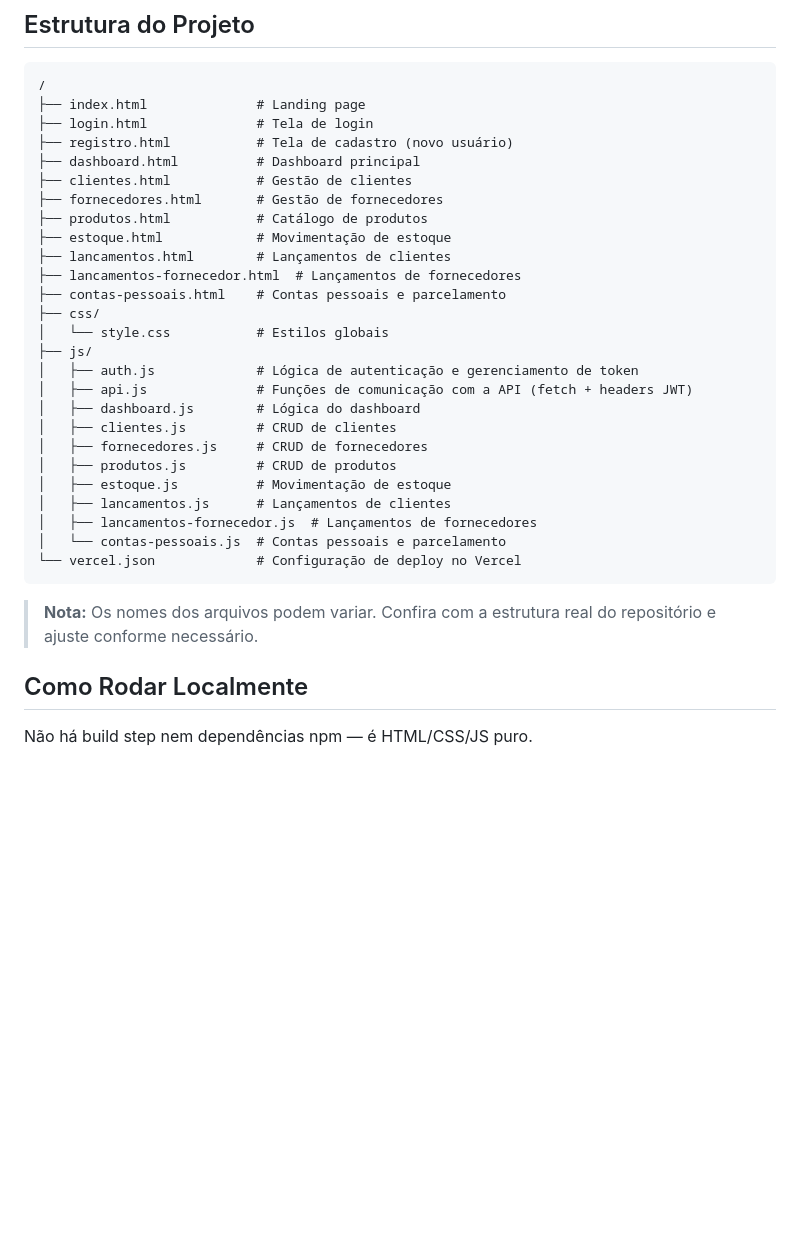
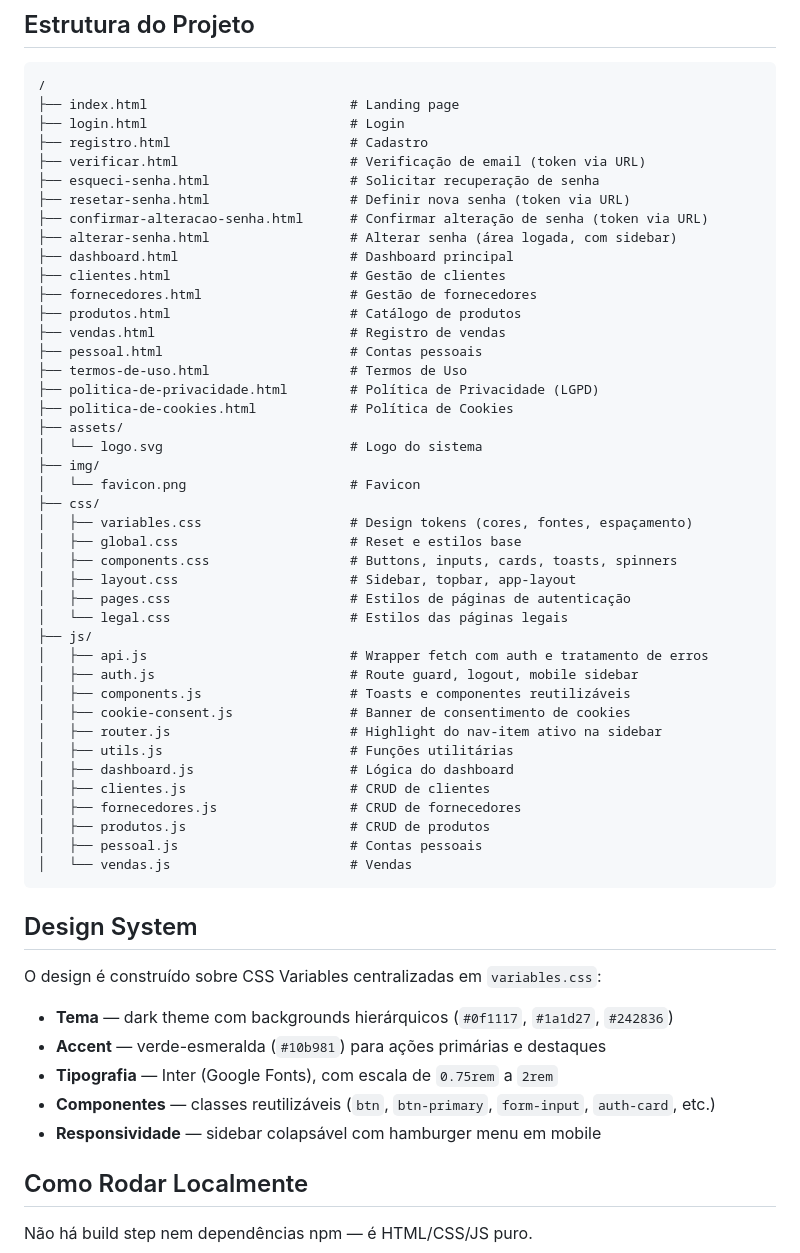
Before and after one commit to eduardo-Ciudad/controle-financeiro-lab-frontend, a Markdown page: README.md, the part around one of its changes. GitHub-like rendering; blank space fills up the shorter version.

````diff
--- a/README.md
+++ b/README.md
@@ -48,34 +63,58 @@ Interface web do sistema de controle financeiro desenvolvido para um fornecedor
 
 ```
 /
-├── index.html              # Landing page
-├── login.html              # Tela de login
-├── registro.html           # Tela de cadastro (novo usuário)
-├── dashboard.html          # Dashboard principal
-├── clientes.html           # Gestão de clientes
-├── fornecedores.html       # Gestão de fornecedores
-├── produtos.html           # Catálogo de produtos
-├── estoque.html            # Movimentação de estoque
-├── lancamentos.html        # Lançamentos de clientes
-├── lancamentos-fornecedor.html  # Lançamentos de fornecedores
-├── contas-pessoais.html    # Contas pessoais e parcelamento
+├── index.html                          # Landing page
+├── login.html                          # Login
+├── registro.html                       # Cadastro
+├── verificar.html                      # Verificação de email (token via URL)
+├── esqueci-senha.html                  # Solicitar recuperação de senha
+├── resetar-senha.html                  # Definir nova senha (token via URL)
+├── confirmar-alteracao-senha.html      # Confirmar alteração de senha (token via URL)
+├── alterar-senha.html                  # Alterar senha (área logada, com sidebar)
+├── dashboard.html                      # Dashboard principal
+├── clientes.html                       # Gestão de clientes
+├── fornecedores.html                   # Gestão de fornecedores
+├── produtos.html                       # Catálogo de produtos
+├── vendas.html                         # Registro de vendas
+├── pessoal.html                        # Contas pessoais
+├── termos-de-uso.html                  # Termos de Uso
+├── politica-de-privacidade.html        # Política de Privacidade (LGPD)
+├── politica-de-cookies.html            # Política de Cookies
+├── assets/
+│   └── logo.svg                        # Logo do sistema
+├── img/
+│   └── favicon.png                     # Favicon
 ├── css/
-│   └── style.css           # Estilos globais
+│   ├── variables.css                   # Design tokens (cores, fontes, espaçamento)
+│   ├── global.css                      # Reset e estilos base
+│   ├── components.css                  # Buttons, inputs, cards, toasts, spinners
+│   ├── layout.css                      # Sidebar, topbar, app-layout
+│   ├── pages.css                       # Estilos de páginas de autenticação
+│   └── legal.css                       # Estilos das páginas legais
 ├── js/
-│   ├── auth.js             # Lógica de autenticação e gerenciamento de token
-│   ├── api.js              # Funções de comunicação com a API (fetch + headers JWT)
-│   ├── dashboard.js        # Lógica do dashboard
-│   ├── clientes.js         # CRUD de clientes
-│   ├── fornecedores.js     # CRUD de fornecedores
-│   ├── produtos.js         # CRUD de produtos
-│   ├── estoque.js          # Movimentação de estoque
-│   ├── lancamentos.js      # Lançamentos de clientes
-│   ├── lancamentos-fornecedor.js  # Lançamentos de fornecedores
-│   └── contas-pessoais.js  # Contas pessoais e parcelamento
-└── vercel.json             # Configuração de deploy no Vercel
+│   ├── api.js                          # Wrapper fetch com auth e tratamento de erros
+│   ├── auth.js                         # Route guard, logout, mobile sidebar
+│   ├── components.js                   # Toasts e componentes reutilizáveis
+│   ├── cookie-consent.js               # Banner de consentimento de cookies
+│   ├── router.js                       # Highlight do nav-item ativo na sidebar
+│   ├── utils.js                        # Funções utilitárias
+│   ├── dashboard.js                    # Lógica do dashboard
+│   ├── clientes.js                     # CRUD de clientes
+│   ├── fornecedores.js                 # CRUD de fornecedores
+│   ├── produtos.js                     # CRUD de produtos
+│   ├── pessoal.js                      # Contas pessoais
+│   └── vendas.js                       # Vendas
 ```
 
-> **Nota:** Os nomes dos arquivos podem variar. Confira com a estrutura real do repositório e ajuste conforme necessário.
+## Design System
+
+O design é construído sobre CSS Variables centralizadas em `variables.css`:
+
+- **Tema** — dark theme com backgrounds hierárquicos (`#0f1117`, `#1a1d27`, `#242836`)
+- **Accent** — verde-esmeralda (`#10b981`) para ações primárias e destaques
+- **Tipografia** — Inter (Google Fonts), com escala de `0.75rem` a `2rem`
+- **Componentes** — classes reutilizáveis (`btn`, `btn-primary`, `form-input`, `auth-card`, etc.)
+- **Responsividade** — sidebar colapsável com hamburger menu em mobile
 
 ## Como Rodar Localmente
 
````
Also changed, not shown: other parts of README.md (+51 -50 lines).
